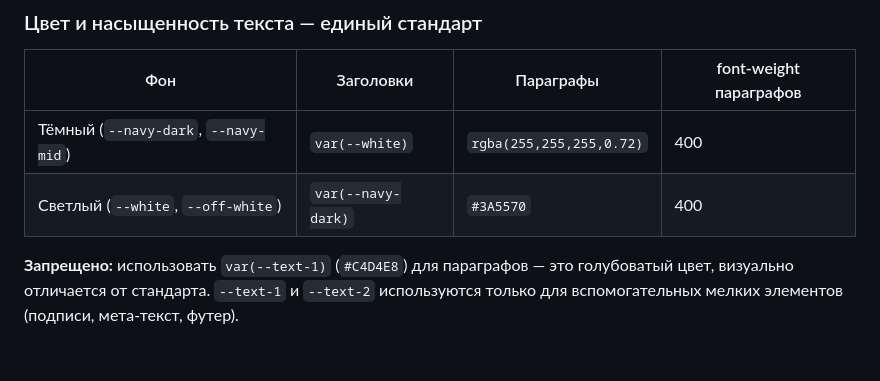
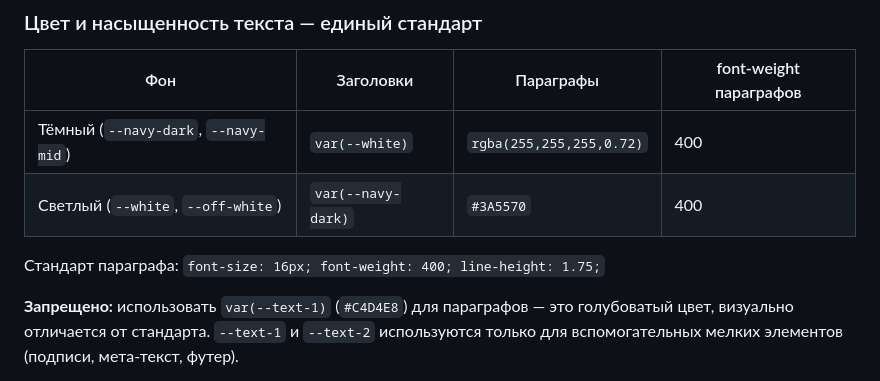
Before and after one commit to zivart87/limik-transformers, a Markdown page: CLAUDE.md, the part around the change. GitHub-like rendering; blank space fills up the shorter version.

Commit message:
docs: зафиксировать полный стандарт параграфа 16px/400/1.75 в CLAUDE.md

```diff
--- a/CLAUDE.md
+++ b/CLAUDE.md
@@ -166,6 +166,8 @@ text-transform: uppercase; color: var(--blue); margin-bottom: 32px;
 | Тёмный (`--navy-dark`, `--navy-mid`) | `var(--white)` | `rgba(255,255,255,0.72)` | 400 |
 | Светлый (`--white`, `--off-white`) | `var(--navy-dark)` | `#3A5570` | 400 |
 
+Стандарт параграфа: `font-size: 16px; font-weight: 400; line-height: 1.75;`
+
 **Запрещено:** использовать `var(--text-1)` (`#C4D4E8`) для параграфов — это голубоватый цвет, визуально отличается от стандарта. `--text-1` и `--text-2` используются только для вспомогательных мелких элементов (подписи, мета-текст, футер).
 
 **Запрещено:** `font-weight: 300` для параграфов контента — только `400`.
```
